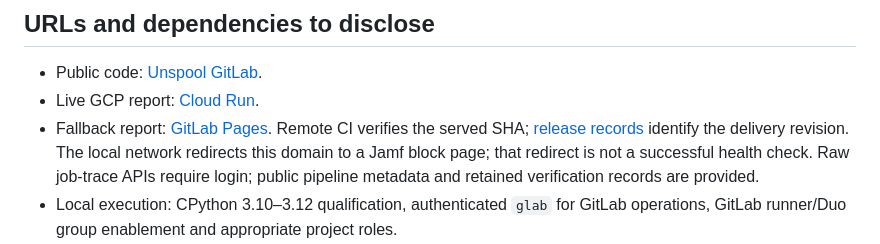
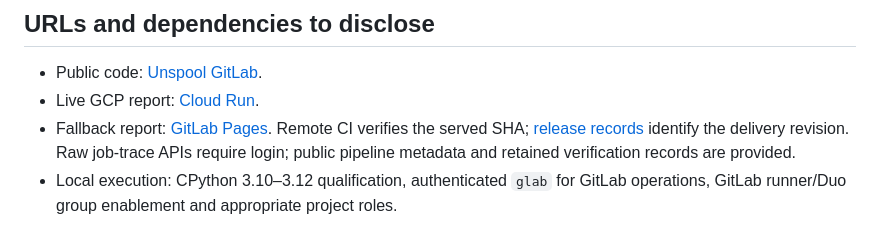
Before and after one commit to azharizz/leakhunter, a Markdown page: SUBMISSION.md, the part around the change. Rendered like a GitHub page.

```diff
--- a/SUBMISSION.md
+++ b/SUBMISSION.md
@@ -114,8 +114,7 @@ can be inspected. Do not invent baseline productivity numbers.
 - Live GCP report: [Cloud Run](https://unspool-398376578726.us-central1.run.app).
 - Fallback report: [GitLab Pages](https://unspool-site-1032c3.gitlab.io). Remote
   CI verifies the served SHA; [release records](RELEASE.md) identify the delivery
-  revision. The local network redirects this domain to a Jamf block page;
-  that redirect is not a successful health check. Raw job-trace APIs require
+  revision. Raw job-trace APIs require
   login; public pipeline metadata and retained verification records are provided.
 - Local execution: CPython 3.10–3.12 qualification, authenticated `glab` for GitLab
   operations, GitLab runner/Duo group enablement and appropriate project roles.
```
Also changed, not shown: HANDOFF.md (+1 -2 lines), ROADMAP.md (+2 -4 lines).
